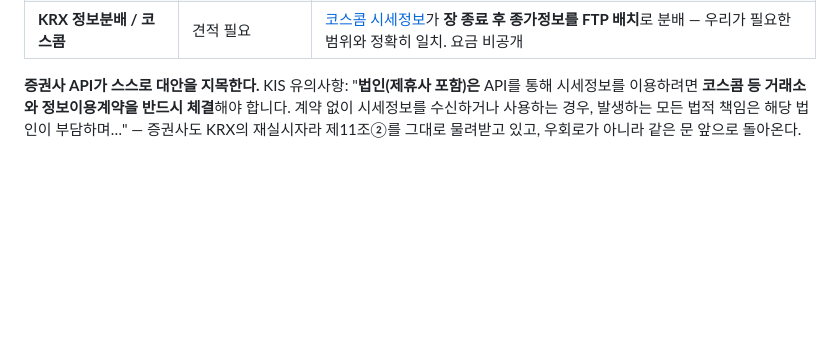
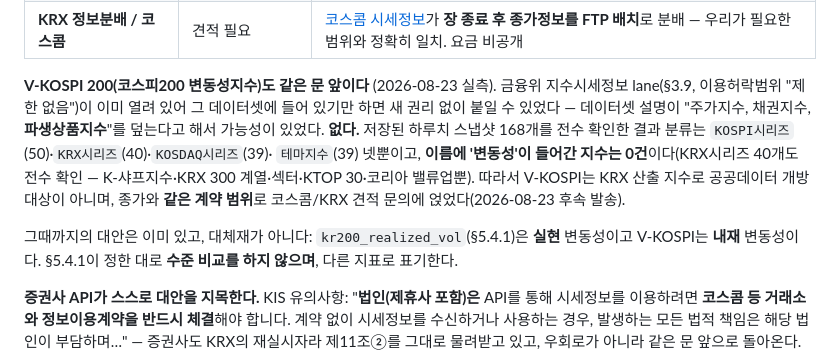
Before and after one commit to subeom7/mulmit, a Markdown page: docs/DATA_SOURCE_REGISTER.md, the part around the change. Drawn GitHub-style; blank space fills up the shorter version.

Commit message:
docs: V-KOSPI is not in the open dataset, so it is the same contract or nothing
Worth checking properly because it could have been free: the Financial
Services Commission index lane is already approved with no restriction on use,
and the dataset describes itself as covering stock, bond and derivative
indices. A volatility index computed from KOSPI 200 options might plausibly
have been sitting in data we already collect — the daily snapshot stores all
of them and the page only filters.

It is not there. All 168 indices in the stored snapshot fall into four
classifications — KOSPI, KRX and KOSDAQ series plus theme indices — with no
volatility or derivatives class among them, and not one name contains the word.
The forty KRX-series names were read out in full to be sure it was not filed
under another label; they are the Sharpe indices, the KRX 300 family, sectors,
KTOP 30 and the value-up index.

So V-KOSPI is a KRX index outside the open-data grant, which puts it behind the
same wall as the same-day close. It has been added to the Koscom/KRX quote
enquiry rather than left as a separate question, since it belongs in the same
contract.

Recorded with what the alternative is and is not: the realized-volatility card
already on the site measures what happened, while V-KOSPI prices what options
imply will happen. Section 5.4.1 already forbids comparing their levels, and
this does not change that — it is a different measure, not a substitute.

Co-Authored-By: Claude Opus 5 <noreply@anthropic.com>

```diff
--- a/docs/DATA_SOURCE_REGISTER.md
+++ b/docs/DATA_SOURCE_REGISTER.md
@@ -1628,6 +1628,17 @@ HIP-3 합성 퍼프, 퍼프 파생 입력은 이력이 짧아(상장 2026-03~)
 | **EODHD** | ⚠️ 커머셜 필수, 가격 미공개 | KO 거래소 2,078종목·개인 플랜 $19.99부터지만, 약관이 "selling, reselling, retransmitting, redistributing, **displaying** … the Information"을 금지. 공개 표시엔 커머셜 라이선스 필요 |
 | **증권사 오픈API (한국투자증권 KIS Developers)** | ❌ **확정 불가** (2026-08-23 운영자가 약관 원문 확보) | 제5조③ "시세정보를 고객이 **직접 개발한 프로그램 등 개인의 업무에 한하여** 이용해야 하며, **제3자에게 제공해서는 아니 된다**". 유의사항은 더 직접적이다 — "한국투자증권 계좌를 보유한 **개인 고객이 자기 자산의 투자 목적에 한해** 이용할 수 있으며, **제3자 제공은 불가**". **광고·수익 여부와 무관하게** 닫힌다 |
 | **KRX 정보분배 / 코스콤** | 견적 필요 | [코스콤 시세정보](https://www.koscom.co.kr/portal/main/contents.do?menuNo=200611)가 **장 종료 후 종가정보를 FTP 배치**로 분배 — 우리가 필요한 범위와 정확히 일치. 요금 비공개 |
+
+**V-KOSPI 200(코스피200 변동성지수)도 같은 문 앞이다** (2026-08-23 실측). 금융위 지수시세정보 lane(§3.9,
+이용허락범위 "제한 없음")이 이미 열려 있어 그 데이터셋에 들어 있기만 하면 새 권리 없이 붙일 수 있었다 —
+데이터셋 설명이 "주가지수, 채권지수, **파생상품지수**"를 덮는다고 해서 가능성이 있었다. **없다.**
+저장된 하루치 스냅샷 168개를 전수 확인한 결과 분류는 `KOSPI시리즈`(50)·`KRX시리즈`(40)·`KOSDAQ시리즈`(39)·
+`테마지수`(39) 넷뿐이고, **이름에 '변동성'이 들어간 지수는 0건**이다(KRX시리즈 40개도 전수 확인 —
+K-샤프지수·KRX 300 계열·섹터·KTOP 30·코리아 밸류업뿐). 따라서 V-KOSPI는 KRX 산출 지수로 공공데이터 개방
+대상이 아니며, 종가와 **같은 계약 범위**로 코스콤/KRX 견적 문의에 얹었다(2026-08-23 후속 발송).
+
+그때까지의 대안은 이미 있고, 대체재가 아니다: `kr200_realized_vol`(§5.4.1)은 **실현** 변동성이고 V-KOSPI는
+**내재** 변동성이다. §5.4.1이 정한 대로 **수준 비교를 하지 않으며**, 다른 지표로 표기한다.
 
 **증권사 API가 스스로 대안을 지목한다.** KIS 유의사항: "**법인(제휴사 포함)은** API를 통해 시세정보를 이용하려면 **코스콤 등 거래소와 정보이용계약을 반드시 체결**해야 합니다. 계약 없이 시세정보를 수신하거나 사용하는 경우, 발생하는 모든 법적 책임은 해당 법인이 부담하며…" — 증권사도 KRX의 재실시자라 제11조②를 그대로 물려받고 있고, 우회로가 아니라 같은 문 앞으로 돌아온다.
 
```
Also changed, not shown: docs/ROADMAP.md (+1 -0 lines).
